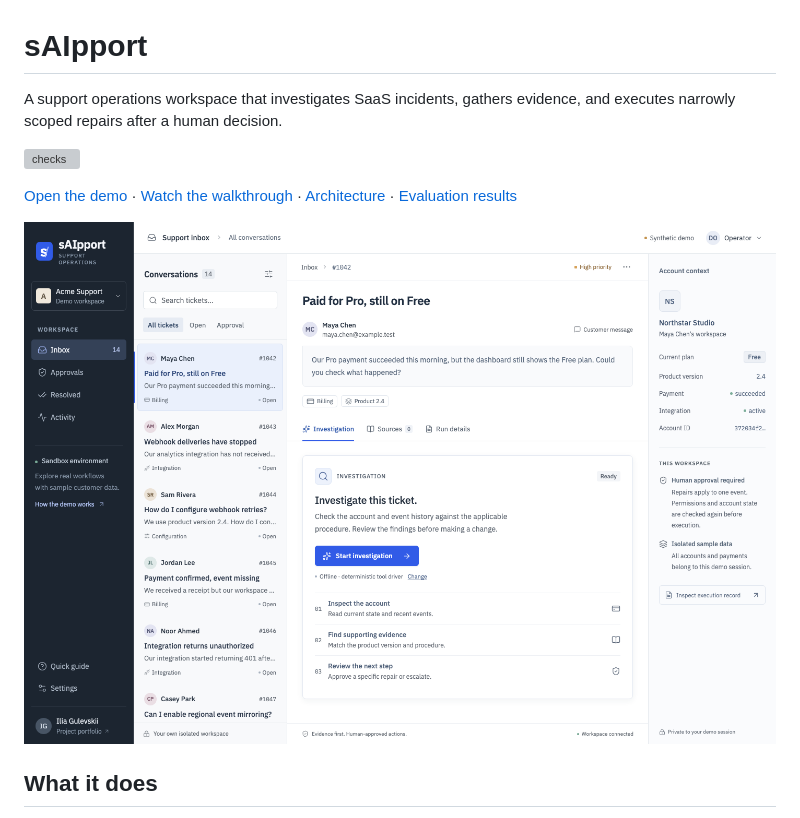
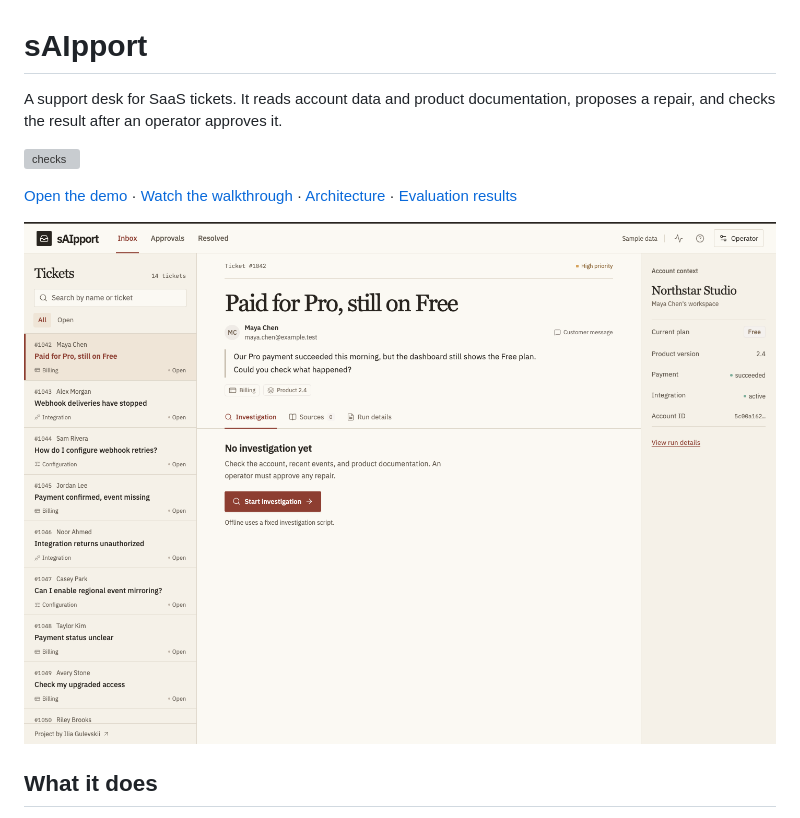
Before and after one commit to EshkirenokCode/S-AI-pport, a Markdown page: README.md, the part around the change. GitHub-like rendering; pictures changed too: docs/media/workspace.png; grey boxes are pictures that could not be loaded.

Commit message:
Redesign the support desk around the ticket

```diff
--- a/README.md
+++ b/README.md
@@ -1,6 +1,6 @@
 # sAIpport
 
-A support operations workspace that investigates SaaS incidents, gathers evidence, and executes narrowly scoped repairs after a human decision.
+A support desk for SaaS tickets. It reads account data and product documentation, proposes a repair, and checks the result after an operator approves it.
 
 [![checks](https://github.com/EshkirenokCode/S-AI-pport/actions/workflows/ci.yml/badge.svg)](https://github.com/EshkirenokCode/S-AI-pport/actions/workflows/ci.yml)
 
```
Also changed, not shown: docs/media/approval.png, docs/media/mobile.png, docs/media/repair-verified.png, 7 other files.
